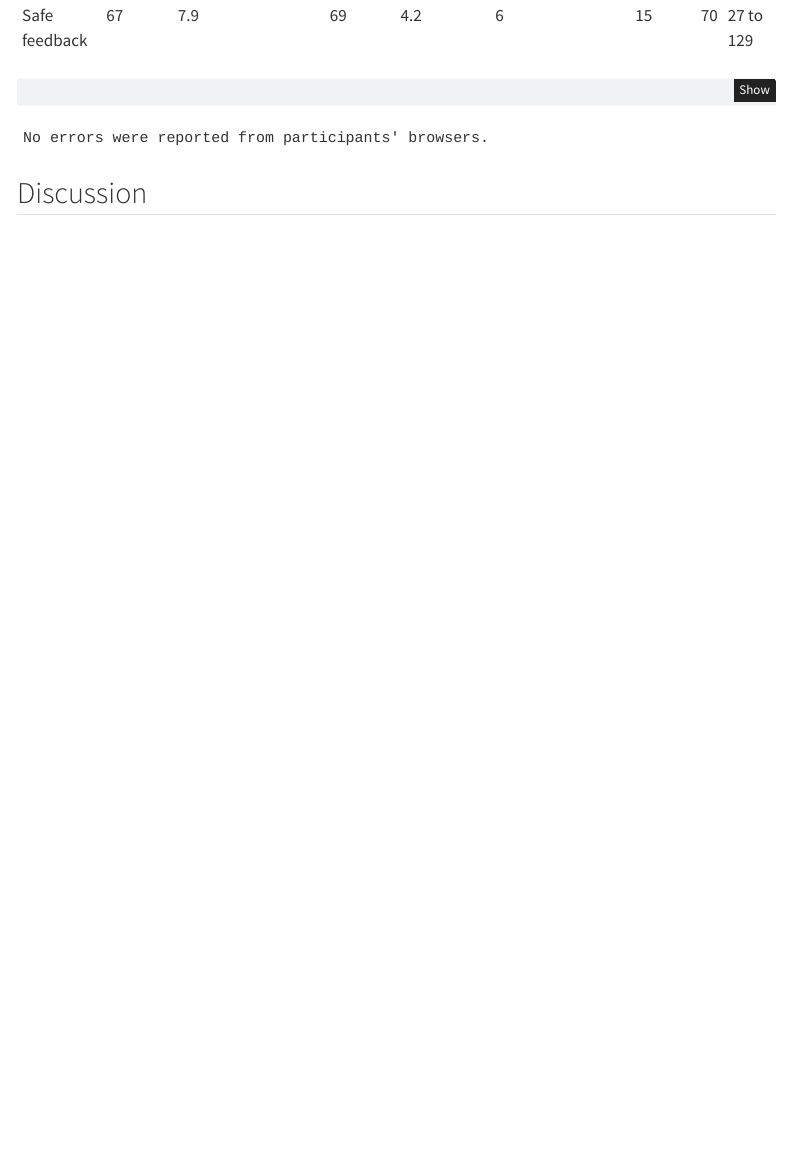
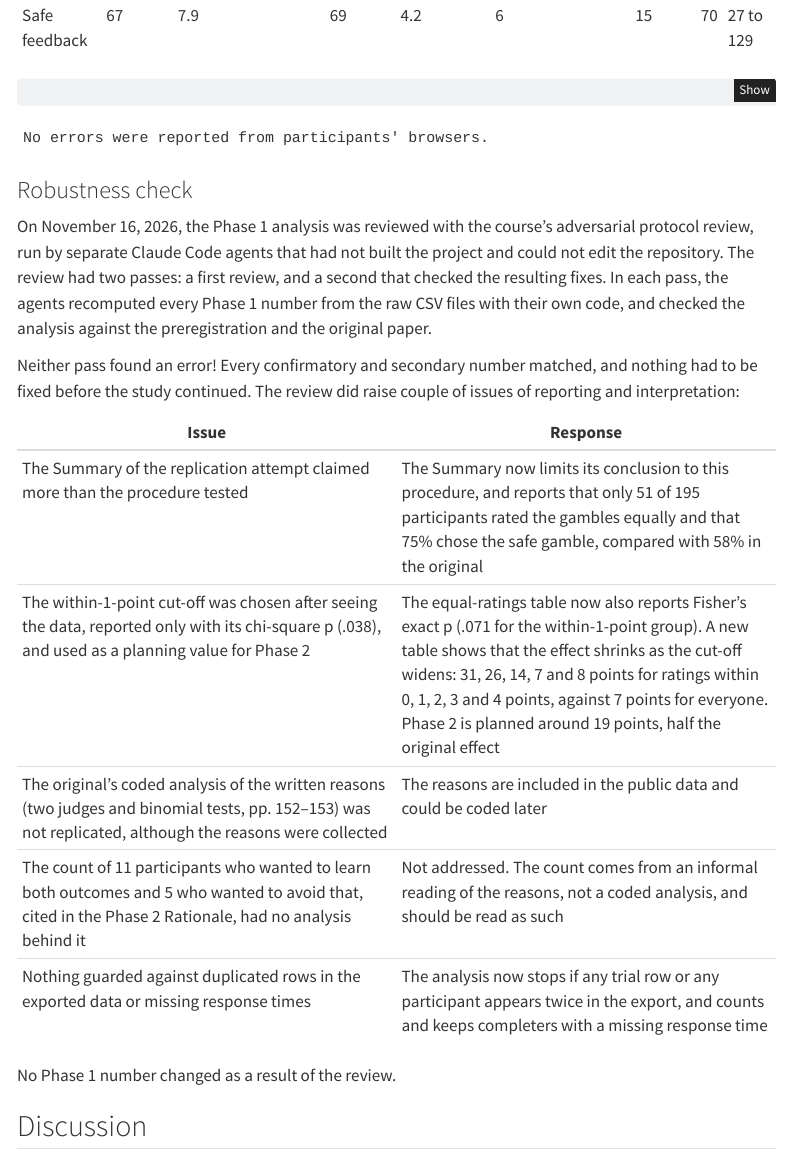
Before and after one commit to psych251/zeelenberg1996, a Quarto document (writeup/replication-report.qmd): the page in a window 1100 px wide, from 7440 px down. Rendered offline with R 4.5, knitr and Pandoc in place of Quarto, with nearby package versions; menus at the side of the page are left out.

Commit message:
phase 1 robustness check

````diff
--- a/writeup/replication-report.qmd
+++ b/writeup/replication-report.qmd
@@ -1598,6 +1598,23 @@ if (nrow(errors) > 0) {
   note("No errors were reported from participants' browsers.")
 }
 ```
+
+### Robustness check
+
+On November 16, 2026, the Phase 1 analysis was reviewed with the course's adversarial protocol review, run by separate Claude Code agents that had not built the project and could not edit the repository. The review had two passes: a first review, and a second that checked the resulting fixes. In each pass, the agents recomputed every Phase 1 number from the raw CSV files with their own code, and checked the analysis against the preregistration and the original paper.
+
+Neither pass found an error! Every confirmatory and secondary number matched, and nothing had to be fixed before the study continued. The review did raise couple of issues of reporting and interpretation:
+
+| Issue | Response |
+|---|---|
+| The Summary of the replication attempt claimed more than the procedure tested | The Summary now limits its conclusion to this procedure, and reports that only 51 of 195 participants rated the gambles equally and that 75% chose the safe gamble, compared with 58% in the original |
+| The within-1-point cut-off was chosen after seeing the data, reported only with its chi-square p (.038), and used as a planning value for Phase 2 | The equal-ratings table now also reports Fisher's exact p (.071 for the within-1-point group). A new table shows that the effect shrinks as the cut-off widens: 31, 26, 14, 7 and 8 points for ratings within 0, 1, 2, 3 and 4 points, against 7 points for everyone. Phase 2 is planned around 19 points, half the original effect |
+| The original's coded analysis of the written reasons (two judges and binomial tests, pp. 152–153) was not replicated, although the reasons were collected | The reasons are included in the public data and could be coded later |
+| The count of 11 participants who wanted to learn both outcomes and 5 who wanted to avoid that, cited in the Phase 2 Rationale, had no analysis behind it | Not addressed. The count comes from an informal reading of the reasons, not a coded analysis, and should be read as such |
+| Nothing guarded against duplicated rows in the exported data or missing response times | The analysis now stops if any trial row or any participant appears twice in the export, and counts and keeps completers with a missing response time |
+
+No Phase 1 number changed as a result of the review.
+
 
 ## Discussion
 
````
